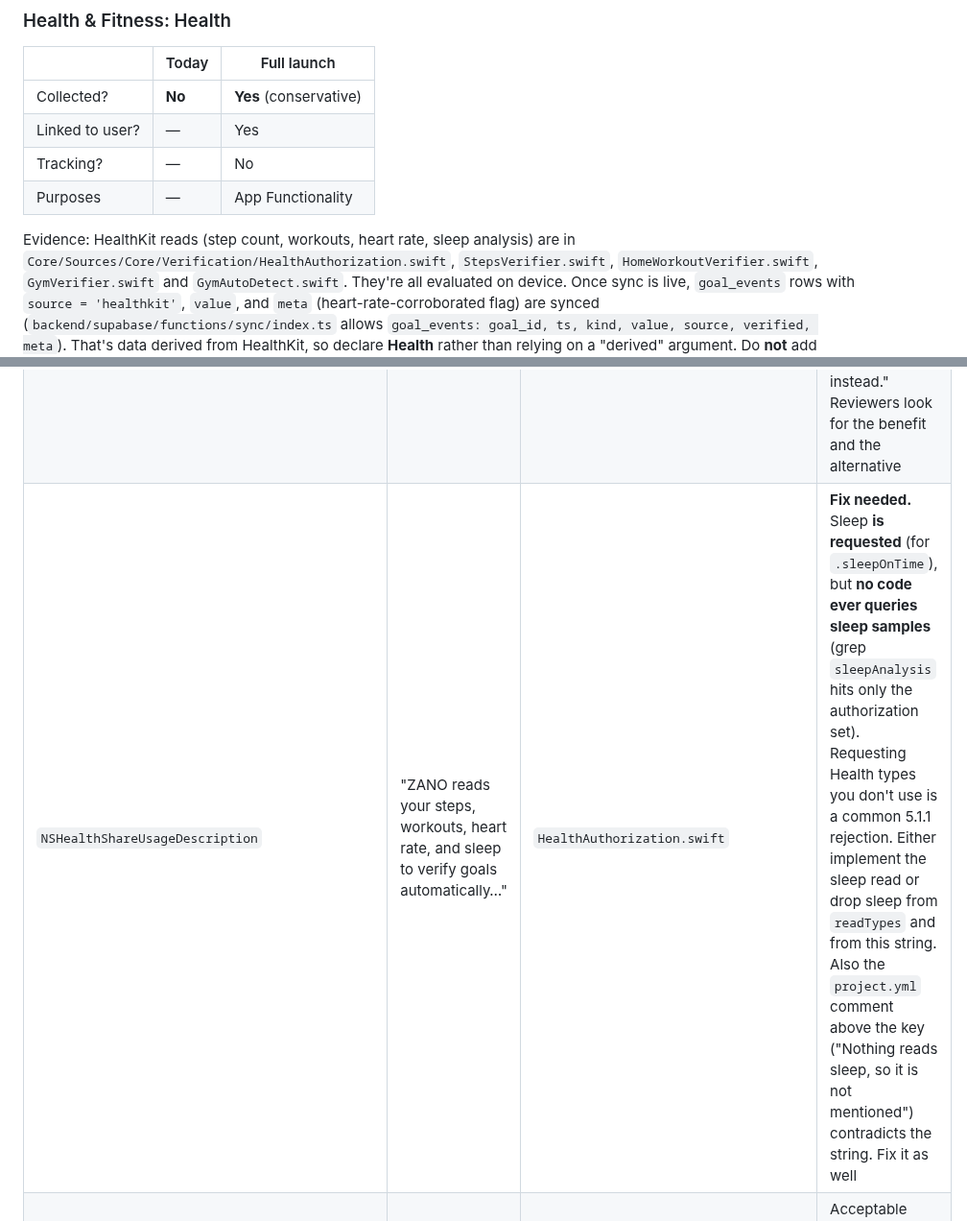
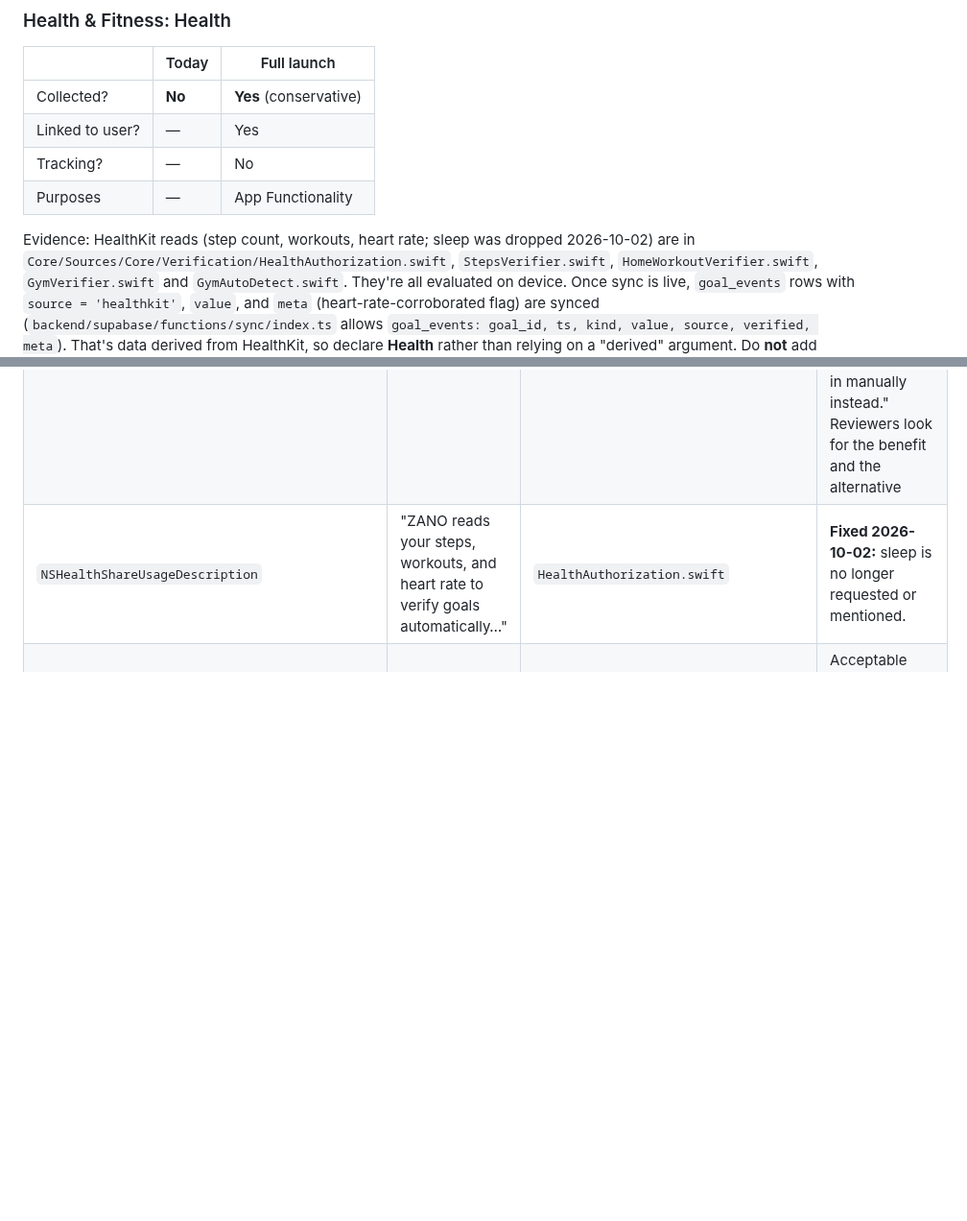
Before and after one commit to brandongraff-dev/zano-app, a Markdown page: docs/launch/app-privacy-labels.md, 2 parts joined by grey strips. Shown at 96% size. GitHub-like rendering; blank space fills up the shorter version.

Commit message:
Privacy labels: record the sleep fix (session 5b)
Co-Authored-By: Claude Opus 5.5 <noreply@anthropic.com>
Claude-Session: https://claude.ai/code/session_01TA2k4RqGZfhYGTmvGsk89M

```diff
--- a/docs/launch/app-privacy-labels.md
+++ b/docs/launch/app-privacy-labels.md
@@ -61,7 +61,7 @@ the app.
 | Tracking? | — | No |
 | Purposes | — | App Functionality |
 
-Evidence: HealthKit reads (step count, workouts, heart rate, sleep analysis) are in
+Evidence: HealthKit reads (step count, workouts, heart rate; sleep was dropped 2026-10-02) are in
 `Core/Sources/Core/Verification/HealthAuthorization.swift`, `StepsVerifier.swift`,
 `HomeWorkoutVerifier.swift`, `GymVerifier.swift` and `GymAutoDetect.swift`. They're all evaluated on
 device. Once sync is live, `goal_events` rows with `source = 'healthkit'`, `value`, and `meta`
@@ -279,7 +279,7 @@ clean).
 |---|---|---|---|
 | `NSLocationWhenInUseUsageDescription` | "ZANO uses your location to verify gym visits so you can earn your apps back." | `GymLocationServices.swift`, `LocationPermissionPrimer.swift` | OK. Optional improvement: "…verify visits to gyms you save. Your location stays on your iPhone." (Also used by Travel Mode and nearby food search through the cached fix, which should be mentioned for completeness.) |
 | `NSLocationAlwaysAndWhenInUseUsageDescription` | "ZANO uses background location to verify gym visits even when the app isn't open." | `requestAlways()` in `GymLocationServices.swift`; `UIBackgroundModes: location` | OK. Suggested: "Allow 'Always' so ZANO can notice when you arrive at a gym you saved and check you in automatically, even when the app is closed. You can check in manually instead." Reviewers look for the benefit and the alternative |
-| `NSHealthShareUsageDescription` | "ZANO reads your steps, workouts, heart rate, and sleep to verify goals automatically…" | `HealthAuthorization.swift` | **Fix needed.** Sleep **is requested** (for `.sleepOnTime`), but **no code ever queries sleep samples** (grep `sleepAnalysis` hits only the authorization set). Requesting Health types you don't use is a common 5.1.1 rejection. Either implement the sleep read or drop sleep from `readTypes` and from this string. Also the `project.yml` comment above the key ("Nothing reads sleep, so it is not mentioned") contradicts the string. Fix it as well |
+| `NSHealthShareUsageDescription` | "ZANO reads your steps, workouts, and heart rate to verify goals automatically…" | `HealthAuthorization.swift` | **Fixed 2026-10-02:** sleep is no longer requested or mentioned. |
 | `NSHealthUpdateUsageDescription` | "ZANO may save workouts you start from inside the app." | Nothing on iPhone (every request uses `toShare: []`) | Acceptable (never shown). Remove it if a reviewer asks; it's inaccurate for the iPhone app |
 | `NFCReaderUsageDescription` | "ZANO reads ZANO tags to log actions like water, protein, or a lock/unlock." | `NFCReader.swift`, `NFCWriter.swift` | OK. It also **writes** tags (`NFCWriter`). Consider "reads and sets up ZANO tags…" |
 | `NSCameraUsageDescription` | "ZANO uses the camera to scan food barcodes and photograph meals to log protein." | `MealPhotoCapture.swift`, VisionKit scanner in `FuelView.swift` | OK today. When meal vision goes live, add: "Meal photos you choose to analyze are sent securely to estimate protein." |
```
